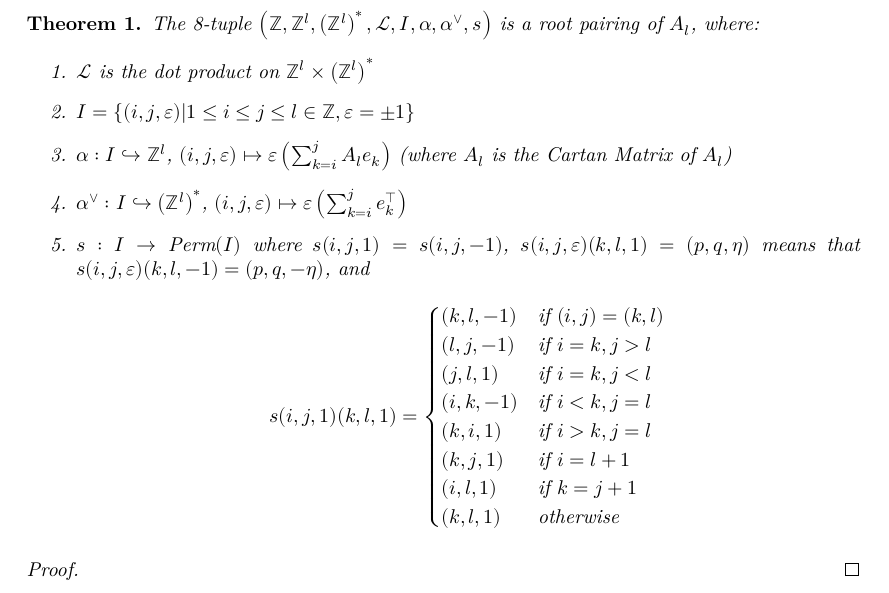
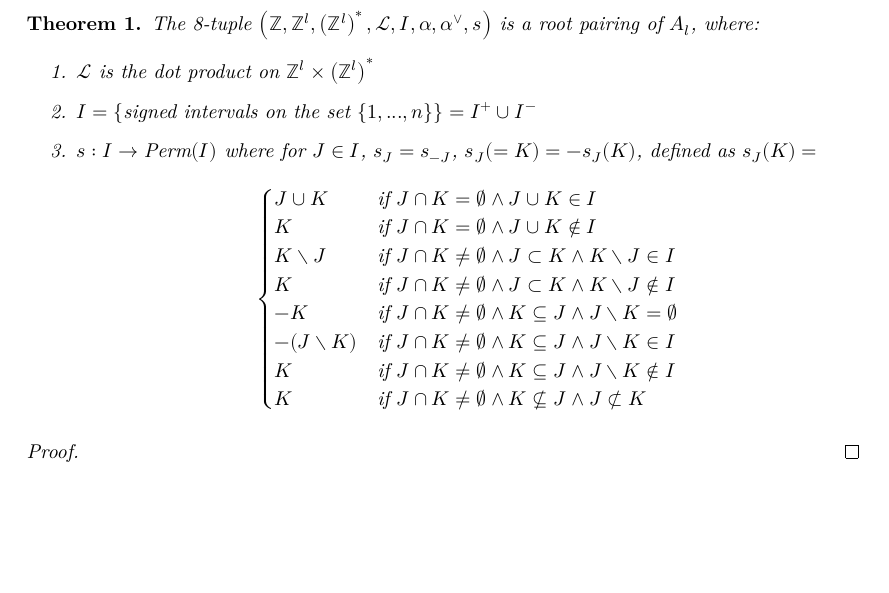
Before and after one commit to Antoine-dSG/root_system, a LaTeX document (blueprint/src/print.tex, which reads blueprint/src/content.tex): part of page 2 of 2, cut so that both start at the same text, the shorter picture padded with empty space. Compiled offline with XeLaTeX.

Commit message:
Redefined I, s with set operations

```diff
--- a/blueprint/src/content.tex
+++ b/blueprint/src/content.tex
@@ -10,21 +10,18 @@
     The 8-tuple $\left(\mathbb{Z}, \mathbb{Z}^l, \left(\mathbb{Z}^l\right)^*, \mathcal{L}, I, \alpha, \alpha^{\vee}, s\right)$ is a root pairing of $A_l$, where:
     \begin{enumerate}
         \item $\mathcal{L}$ is the dot product on $\mathbb{Z}^l \times \left(\mathbb{Z}^l\right)^*$
-        \item $I = \{(i, j, \varepsilon) | 1 \leq i \leq j \leq l \in \mathbb{Z}, \varepsilon = \pm 1\}$
-        \item $\alpha : I \hookrightarrow \mathbb{Z}^l$,  $(i, j, \varepsilon) \mapsto \varepsilon\left(\sum_{k=i}^{j} A_le_k\right)$ (where $A_l$ is the Cartan Matrix of $A_l$)
-        \item $\alpha^{\vee} : I \hookrightarrow \left(\mathbb{Z}^l\right)^*$, $(i, j, \varepsilon) \mapsto \varepsilon\left(\sum_{k=i}^{j} e_k^{\top}\right)$
-        \item $s: I \to \text{Perm}(I)$ where $s(i, j, 1) = s(i, j, -1)$, $s(i, j, \varepsilon)(k, l, 1) = (p, q, \eta)$ means that $s(i, j, \varepsilon)(k, l, -1) = (p, q, -\eta)$, and
+        \item $I = \{\text{signed intervals on the set }\{1, ..., n\}\} = I^+ \cup I^-$
+        \item $s: I \to \text{Perm}(I)$ where for $J \in I$, $s_J=s_{-J}$, $s_J(=K) = -s_J(K)$, defined as $s_J(K)=$
             \[
-            s(i, j, 1)(k, l, 1) =
             \begin{cases}
-                (k, l, -1) & \text{if } (i, j) = (k, l) \\
-                (l, j, -1) & \text{if } i = k, j > l \\
-                (j, l, 1) & \text{if } i = k, j < l \\
-                (i, k, -1) & \text{if } i < k, j = l \\
-                (k, i, 1) & \text{if } i > k, j = l \\
-                (k, j, 1) & \text{if } i = l+1 \\
-                (i, l, 1) & \text{if } k = j+1 \\
-                (k, l, 1) & \text{otherwise}
+                J \cup K & \text{if } J \cap K = \emptyset \land J \cup K \in I \\
+                K & \text{if } J \cap K = \emptyset \land J \cup K \notin I \\
+                K \setminus J & \text{if } J \cap K \neq \emptyset \land J \subset K \land K \setminus J \in I \\
+                K & \text{if } J \cap K \neq \emptyset \land J \subset K \land K \setminus J \notin I \\
+                -K & \text{if } J \cap K \neq \emptyset \land K \subseteq J \land J \setminus K = \emptyset \\
+                -(J\setminus K) & \text{if } J \cap K \neq \emptyset \land K \subseteq J \land J \setminus K \in I \\
+                K & \text{if } J \cap K \neq \emptyset \land K \subseteq J \land J \setminus K \notin I \\
+                K & \text{if } J \cap K \neq \emptyset \land K \not\subseteq J \land J \not\subset K\\
             \end{cases}
             \]
     \end{enumerate}
```
